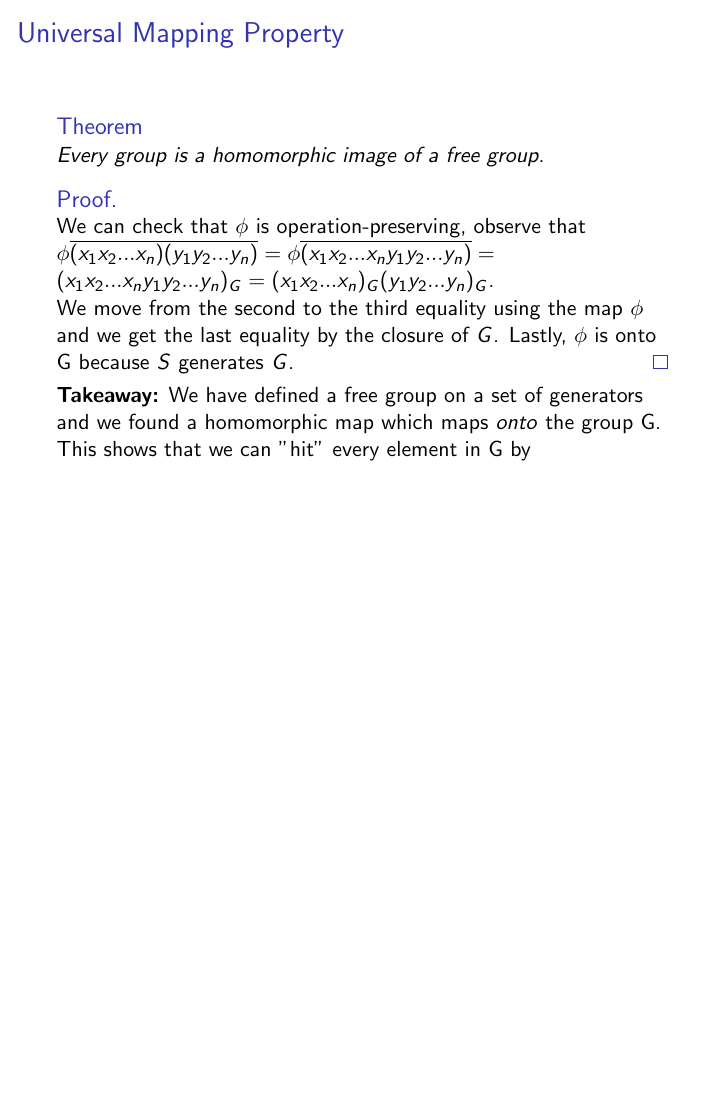
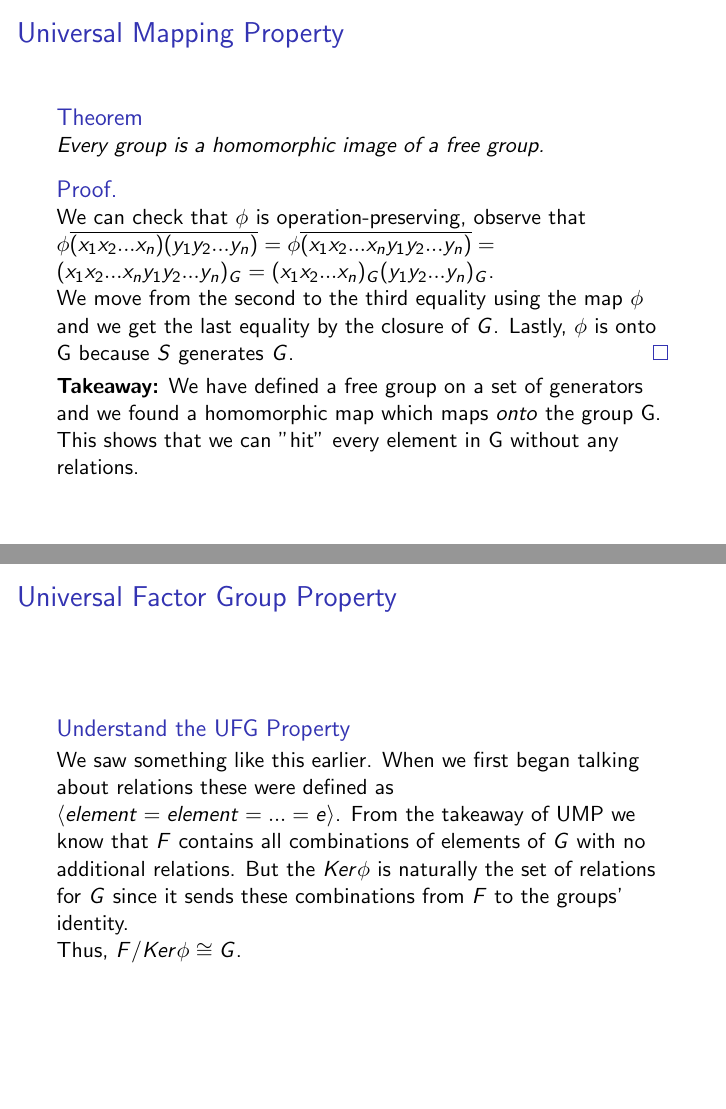
Before and after one commit to zaynpatel/cayley-digraphs-groups, LaTeX slides (main.tex): page 77 of 78 before the commit and pages 81 and 84 of 87 after it, the two joined at a grey line, the shorter picture padded with empty space. Compiled offline with pdfLaTeX.

Commit message:
Update slide view for Theorem 28.3 and add information about Universal Factor Group Property

```diff
--- a/main.tex
+++ b/main.tex
@@ -538,7 +539,46 @@ $acc^{-1}b$ is equivalent to $ab$ because we can obtain $ab$ by a deletion of th
 \alt<3>{\qedhere}{\phantom\qedhere}
 \end{proof}
 
-\only<3>{\textbf{Takeaway:} We have defined a free group on a set of generators and we found a homomorphic map which maps \textit{onto} the group G. This shows that we can "hit" every element in G by}
+\only<3>{\textbf{Takeaway:} We have defined a free group on a set of generators and we found a homomorphic map which maps \textit{onto} the group G. This shows that we can "hit" every element in G without any relations.}
+\end{frame}
+
+\begin{frame}{Universal Factor Group Property}
+    \only<1>{\textbf{Takeaway 2:} The Universal Mapping Property (UMP) provided an onto function from $F \to G$ but this map can be smaller than $G$ (if $G$ is not taken to be the generating set) or larger than $G$. It may be larger since $F$ contains all combinations of symbols, and some of these symbols might be redundant based on the relations of $G$.}
+
+    \only<1>{If we want to reconstruct $G$ from a free group, we need the following theorem.}
+
+    \only<1>{\begin{theorem}
+        Every group is isomorphic to a factor group of a free group.
+    \end{theorem}}
+
+    \only<1>{We will not prove this; let us instead understand the theorem.}
+
+    \begin{block}{Understand the UFG Property}
+        \only<1> {Recall the First Isomorphism Theorem for groups: Let $\phi$ be a group homomorphism from $G$ to $\bar{G}$. Then the mapping from $G/Ker\phi$, given by $gKer \to phi(g)$, is an isomorphism. In symbols $G/Ker \phi \cong \phi(G)$.}
+
+        \only<2>{We want a homomorphism so we can use the First Isomorphism Theorem for groups. To get a homomorphism use the identity map $f: G \to G$. Every map of sets $f: G \to G$ extends to a unique homomorphism $\phi: F \to G$ if the generators of the domain are sent to the generators of the codomain. But this is obviously the case in $f$ since each element of $G$ is sent to itself.}
+
+        \only<2>{Now we have a homomorphism $\phi$. The definition of $Ker\phi = \{f \in F | \phi(f) = e_{G}\}$ says that we take any element of the free group and the homomorphism sends this element to the group identity.}
+
+        \only<3>{We saw something like this earlier. When we first began talking about relations these were defined as $\langle element = element = ... = e \rangle$. From the takeaway of UMP we know that $F$ contains all combinations of elements of $G$ with no additional relations. But the $Ker\phi$ is naturally the set of relations for $G$ since it sends these combinations from $F$ to the groups' identity.}
+
+        \only<3>{Thus, $F/Ker\phi \cong G$.}
+    \end{block}
+\end{frame}
+
+\begin{frame}{Generators and Relations Definition}
+    We now have enough understanding to define generators and relations.
+    \begin{block}{Generators and Relations}
+        Let $G$ be a group generated by some subset $A = \{a_{1}, a_{2}, ..., a_{n}\}$ and let $F$ be the free group on $A$. Let $W = {w_{1}, w_{2}, ..., w_{t}}$ be a subset of $F$ and let $N$ be the smallest normal subgroup of $F$ containing $W$. We say that $G$ is given by the generators $a_{1}, a_{2}, ..., a_{n}$ and the relations $w_{1}, w_{2}, ..., w_{t} = e$ if there is an isomorphism from $F/N$ onto $G$ that carries $a_{i}N$ to $a_{i}$.
+    \end{block}
+
+    \pause
+
+    \begin{itemize}
+        \item We define the free group on a set of distinct generators $A$.
+        \item Relations are in a normal subgroup ($Ker\phi$ is normal so this aligns with First Isomorphism Theorem intuition).
+        \item We needed the quotient group corollary to define an isomorphism from the factor group with $F \to G$.
+    \end{itemize}
 \end{frame}
 
 \begin{frame}{Appendix: Proof that the automorphism group is a group}
```
Also changed, not shown: main.tex (21 more changed lines).
